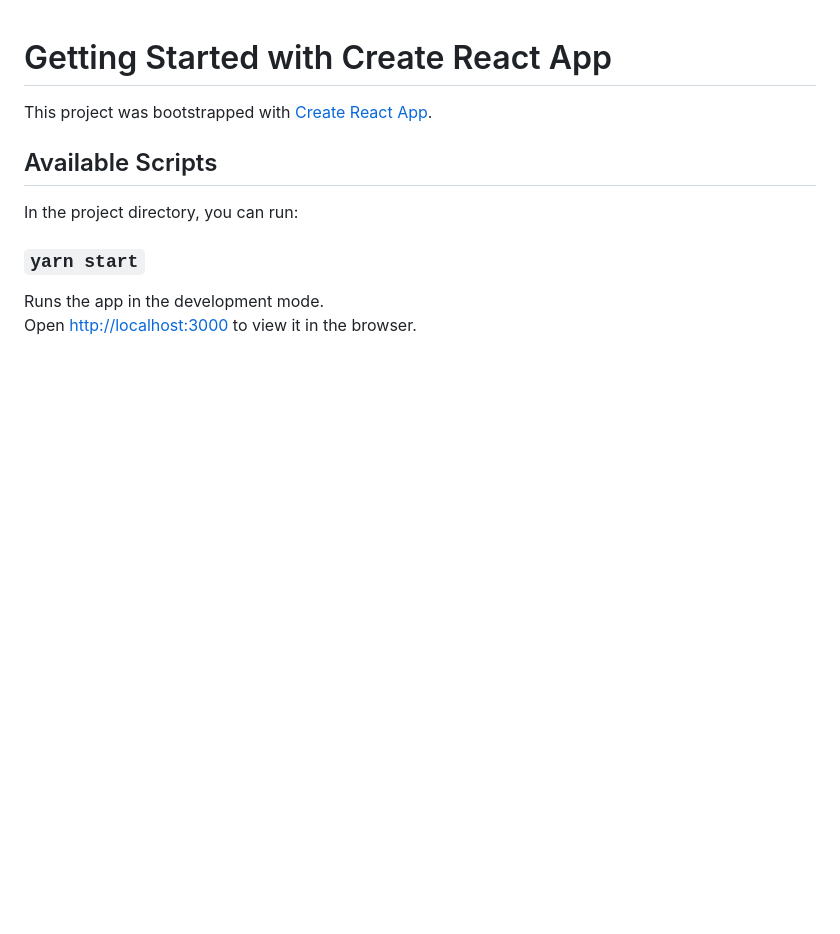
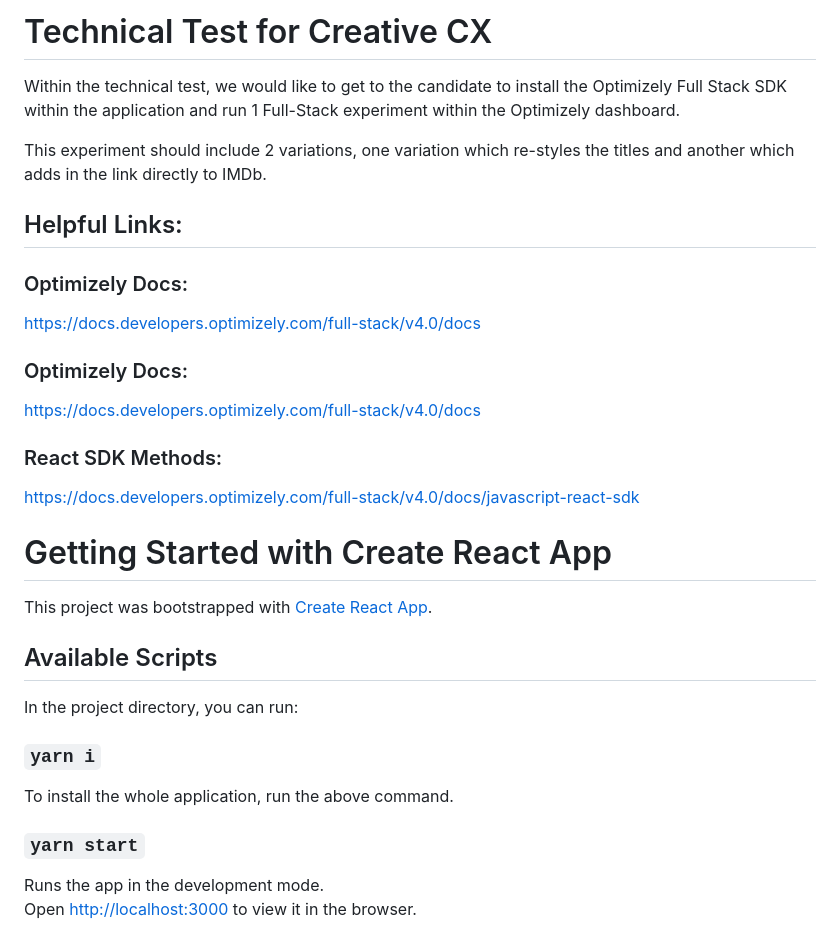
Before and after one commit to zz-james/creative-cx-tech-test, a Markdown page: README.md, the part around the change. GitHub-like rendering; blank space fills up the shorter version.

Commit message:
Technical Test - Updates

```diff
--- a/README.md
+++ b/README.md
@@ -1,3 +1,21 @@
+# Technical Test for Creative CX
+
+Within the technical test, we would like to get to the candidate to install the Optimizely Full Stack SDK within the application and run 1 Full-Stack experiment within the Optimizely dashboard.
+
+This experiment should include 2 variations, one variation which re-styles the titles and another which adds in the link directly to IMDb.
+
+## Helpful Links:
+
+### Optimizely Docs:
+https://docs.developers.optimizely.com/full-stack/v4.0/docs
+
+### Optimizely Docs:
+https://docs.developers.optimizely.com/full-stack/v4.0/docs
+
+### React SDK Methods:
+https://docs.developers.optimizely.com/full-stack/v4.0/docs/javascript-react-sdk
+
+
 # Getting Started with Create React App
 
 This project was bootstrapped with [Create React App](https://github.com/facebook/create-react-app).
@@ -5,6 +23,10 @@ This project was bootstrapped with [Create React App](https://github.com/faceboo
 ## Available Scripts
 
 In the project directory, you can run:
+
+### `yarn i`
+
+To install the whole application, run the above command.
 
 ### `yarn start`
 
```
